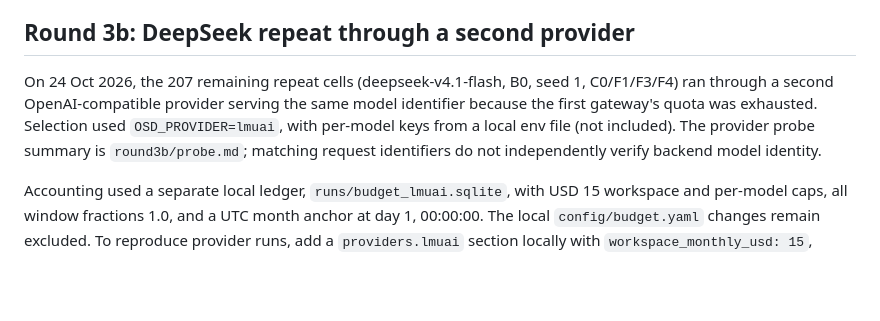
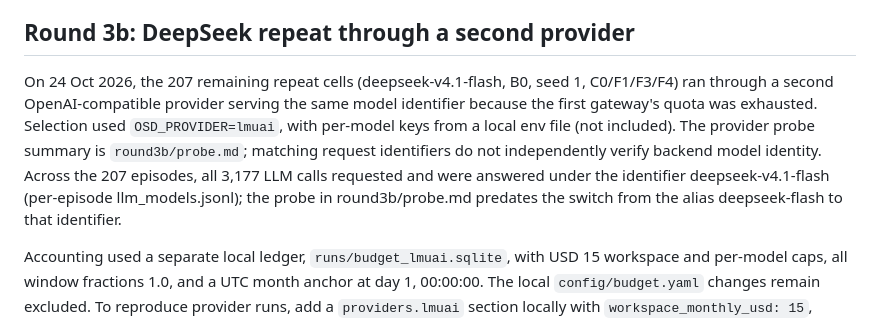
Before and after one commit to NakedSnake233/whenpagelies, a Markdown page: analysis/review/README.md, the part around the change. GitHub-like rendering; blank space fills up the shorter version.

Commit message:
Note model identifier returned in round 3b
Co-Authored-By: Claude Opus 5.5 <noreply@anthropic.com>
Claude-Session: https://claude.ai/code/session_01T6DvjLruqHxMWpaV976Yqn

```diff
--- a/analysis/review/README.md
+++ b/analysis/review/README.md
@@ -112,7 +112,7 @@ PYTHONDONTWRITEBYTECODE=1 WPL_DATA=data WPL_R3=data/episodes_r3.jsonl.gz WPL_OUT
 
 ## Round 3b: DeepSeek repeat through a second provider
 
-On 24 Oct 2026, the 207 remaining repeat cells (deepseek-v4.1-flash, B0, seed 1, C0/F1/F3/F4) ran through a second OpenAI-compatible provider serving the same model identifier because the first gateway's quota was exhausted. Selection used `OSD_PROVIDER=lmuai`, with per-model keys from a local env file (not included). The provider probe summary is `round3b/probe.md`; matching request identifiers do not independently verify backend model identity.
+On 24 Oct 2026, the 207 remaining repeat cells (deepseek-v4.1-flash, B0, seed 1, C0/F1/F3/F4) ran through a second OpenAI-compatible provider serving the same model identifier because the first gateway's quota was exhausted. Selection used `OSD_PROVIDER=lmuai`, with per-model keys from a local env file (not included). The provider probe summary is `round3b/probe.md`; matching request identifiers do not independently verify backend model identity. Across the 207 episodes, all 3,177 LLM calls requested and were answered under the identifier deepseek-v4.1-flash (per-episode llm_models.jsonl); the probe in round3b/probe.md predates the switch from the alias deepseek-flash to that identifier.
 
 Accounting used a separate local ledger, `runs/budget_lmuai.sqlite`, with USD 15 workspace and per-model caps, all window fractions 1.0, and a UTC month anchor at day 1, 00:00:00. The local `config/budget.yaml` changes remain excluded. To reproduce provider runs, add a `providers.lmuai` section locally with `workspace_monthly_usd: 15`, `per_model_monthly_usd: 15`, `provider_month_anchor: {day: 1, hour: 0, minute: 0, second: 0}` and `fractions: {five_hours: 1.0, seven_days: 1.0, month: 1.0}`. Prices are estimates at 2× the first gateway's list prices; the 207 exported episodes sum to USD 6.52412571 (`cost`), not an invoice or total ledger spend.
 
```
